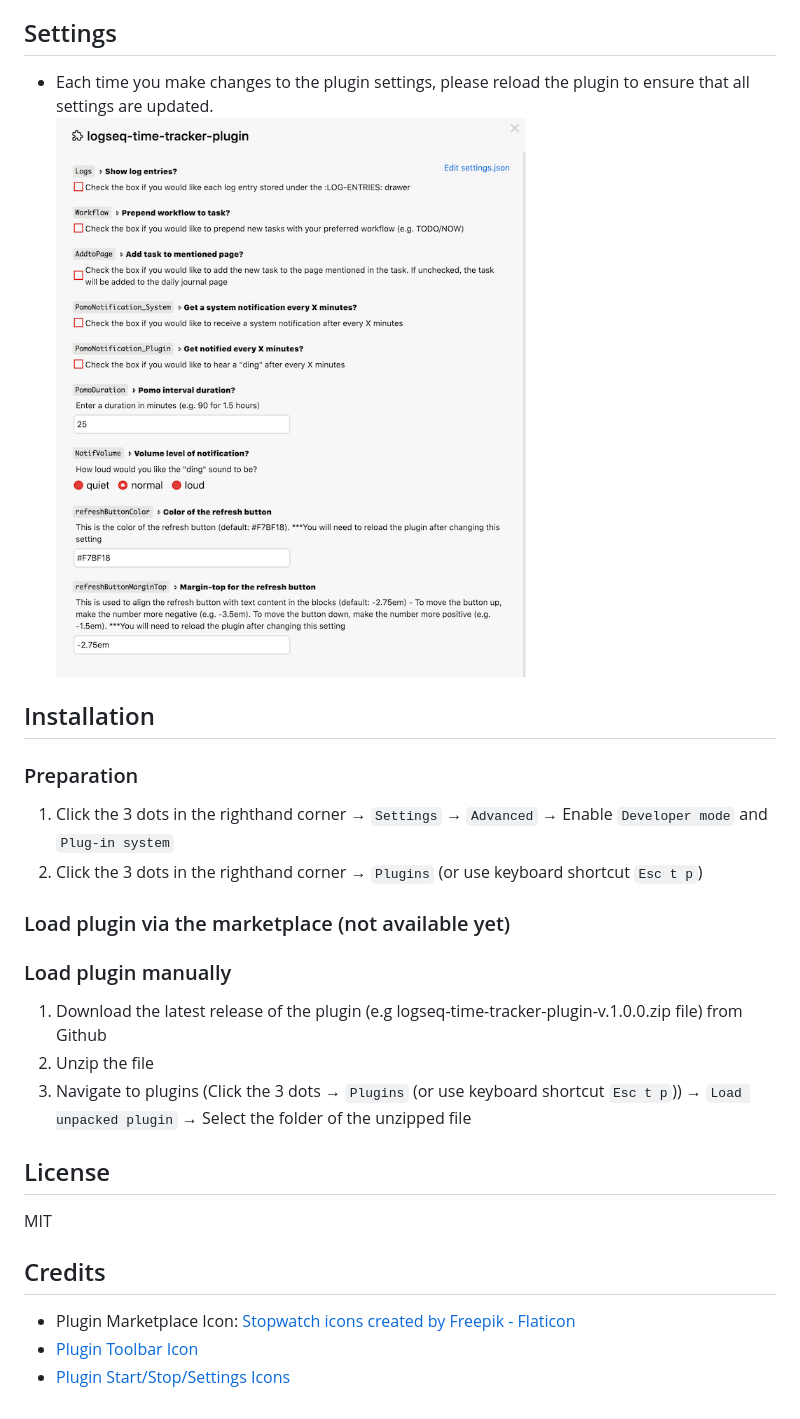
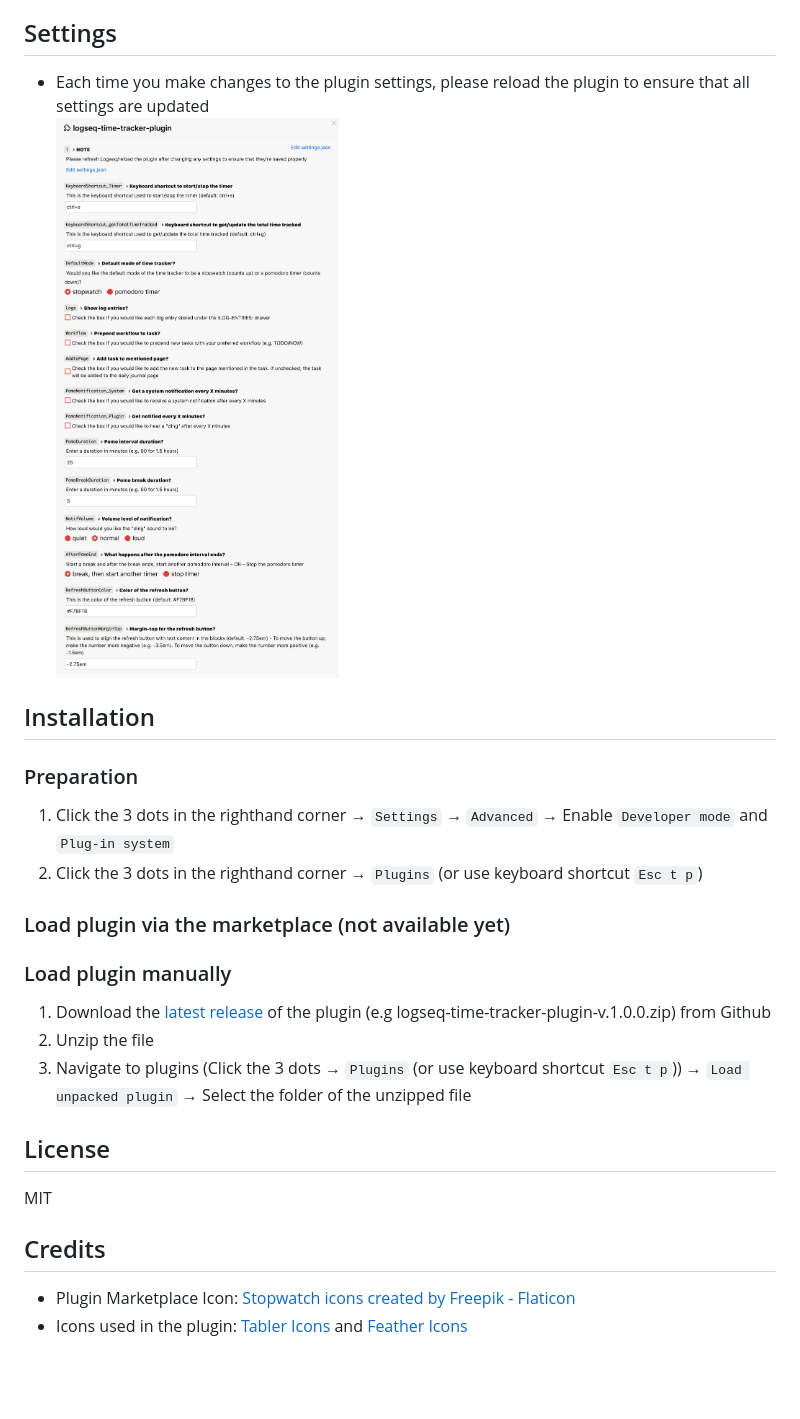
Before and after one commit to vyleung/logseq-time-tracker-plugin, a Markdown page: README.md, the part around one of its changes. Rendered like a GitHub page; pictures changed too: screenshots/logseq_time_tracker_settings.png; blank space fills up the shorter version.

Commit message:
release: v.2.0.0

```diff
--- a/README.md
+++ b/README.md
@@ -29,7 +42,7 @@
 - Similar to a pomodoro timer - a **"ding"** sound will play and/or a **system notification** will appear at the end of _**each**_ interval (e.g. every 25 minutes), but the stopwatch will continue to track time until you stop the timer
 
 ## Settings
-- Each time you make changes to the plugin settings, please reload the plugin to ensure that all settings are updated.
+- Each time you make changes to the plugin settings, please reload the plugin to ensure that all settings are updated
 ![logseq-time-tracker-plugin settings](screenshots/logseq_time_tracker_settings.png)
 
 ## Installation
@@ -40,7 +53,7 @@
 ### Load plugin via the marketplace (not available yet)
 
 ### Load plugin manually
-1. Download the latest release of the plugin (e.g logseq-time-tracker-plugin-v.1.0.0.zip file) from Github
+1. Download the [latest release](https://github.com/vyleung/logseq-time-tracker-plugin/releases) of the plugin (e.g logseq-time-tracker-plugin-v.1.0.0.zip) from Github
 2. Unzip the file
 3. Navigate to plugins (Click the 3 dots → `Plugins` (or use keyboard shortcut `Esc t p`)) → `Load unpacked plugin` → Select the folder of the unzipped file
 
@@ -49,5 +62,4 @@ MIT
 
 ##  Credits
 - Plugin Marketplace Icon: <a href="https://www.flaticon.com/free-icons/stopwatch" title="stopwatch icons">Stopwatch icons created by Freepik - Flaticon</a>
-- [Plugin Toolbar Icon](https://tablericons.com/)
-- [Plugin Start/Stop/Settings Icons](https://feathericons.com/)
+- Icons used in the plugin: [Tabler Icons](https://tablericons.com/) and [Feather Icons](https://feathericons.com/)
```
Also changed, not shown: other parts of README.md (+16 -3 lines), screenshots/logseq_time_tracker_switch_timer_mode_demo.gif (added), 4 other files.
